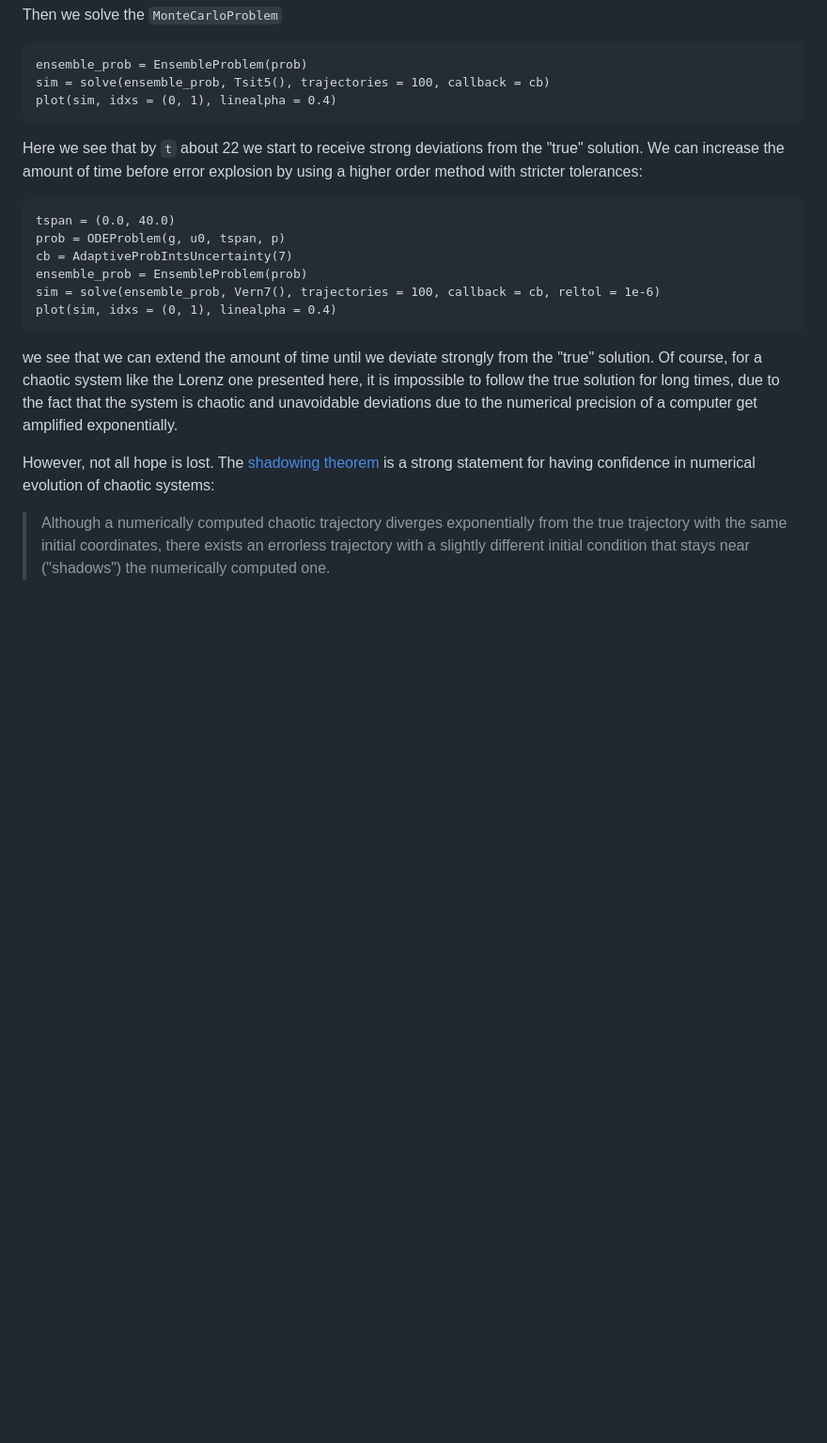
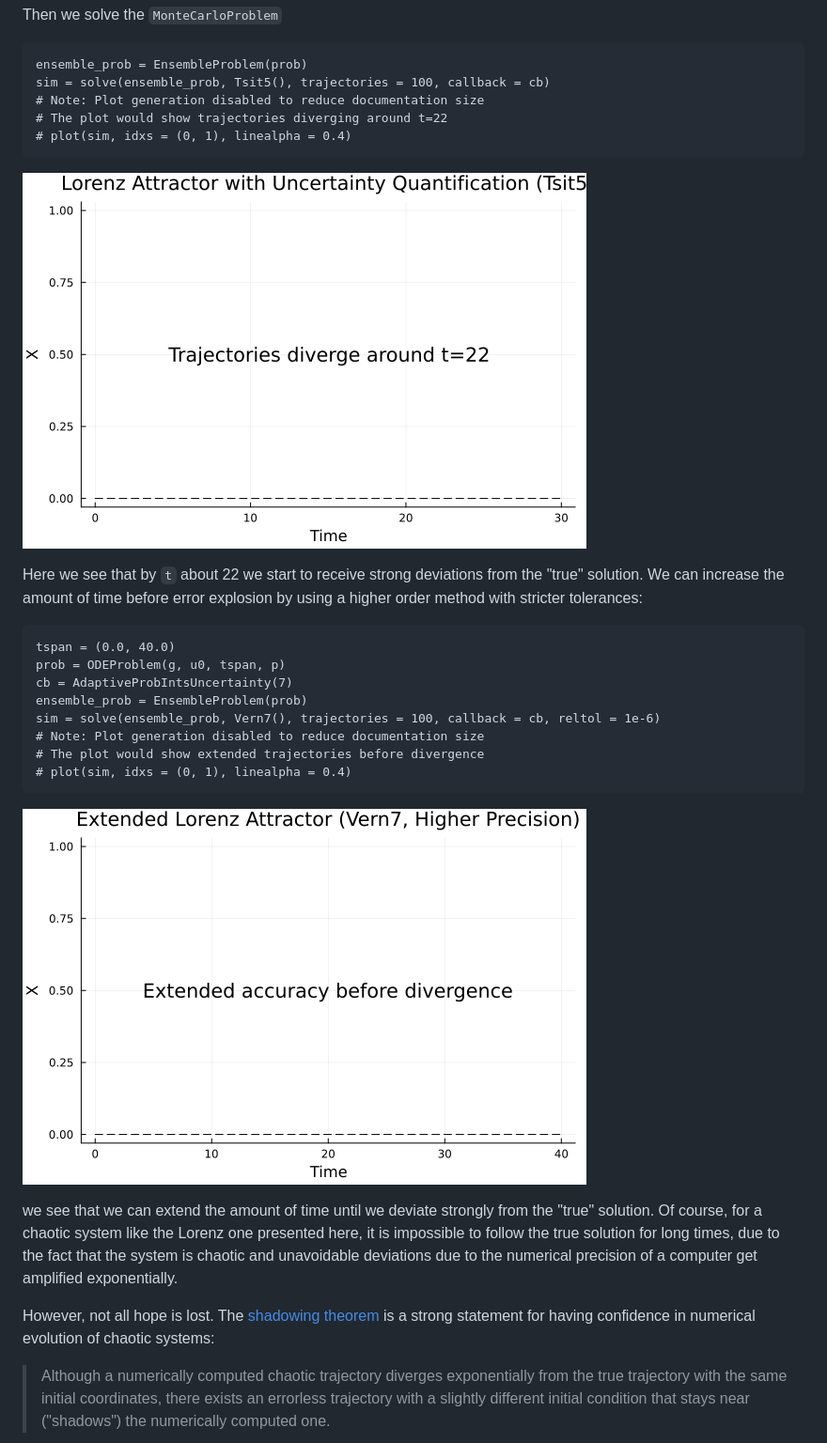
Before and after one commit to SciML/DiffEqCallbacks.jl, a Markdown page: docs/src/uncertainty_quantification.md, the part around one of its changes. Shown at 94% size. Drawn GitHub-style; pictures changed too: docs/src/assets/lorenz_uq_tsit5.png (added), docs/src/assets/lorenz_uq_vern7.png (added); blank space fills up the shorter version.

````diff
--- a/docs/src/uncertainty_quantification.md
+++ b/docs/src/uncertainty_quantification.md
@@ -136,8 +136,12 @@ Then we solve the `MonteCarloProblem`
 ```@example probnum
 ensemble_prob = EnsembleProblem(prob)
 sim = solve(ensemble_prob, Tsit5(), trajectories = 100, callback = cb)
-plot(sim, idxs = (0, 1), linealpha = 0.4)
+# Note: Plot generation disabled to reduce documentation size
+# The plot would show trajectories diverging around t=22
+# plot(sim, idxs = (0, 1), linealpha = 0.4)
 ```
+
+![Lorenz Attractor with Uncertainty Quantification](assets/lorenz_uq_tsit5.png)
 
 Here we see that by `t` about 22 we start to receive strong deviations from the "true" solution.
 We can increase
@@ -150,8 +154,12 @@ prob = ODEProblem(g, u0, tspan, p)
 cb = AdaptiveProbIntsUncertainty(7)
 ensemble_prob = EnsembleProblem(prob)
 sim = solve(ensemble_prob, Vern7(), trajectories = 100, callback = cb, reltol = 1e-6)
-plot(sim, idxs = (0, 1), linealpha = 0.4)
+# Note: Plot generation disabled to reduce documentation size
+# The plot would show extended trajectories before divergence
+# plot(sim, idxs = (0, 1), linealpha = 0.4)
 ```
+
+![Extended Lorenz Attractor with Higher Order Method](assets/lorenz_uq_vern7.png)
 
 we see that we can extend the amount of time until we deviate strongly from the "true" solution.
 Of course, for a chaotic system like the Lorenz one presented here, it is impossible to follow the true solution
````
Also changed, not shown: other parts of docs/src/uncertainty_quantification.md (+11 -11 lines).
